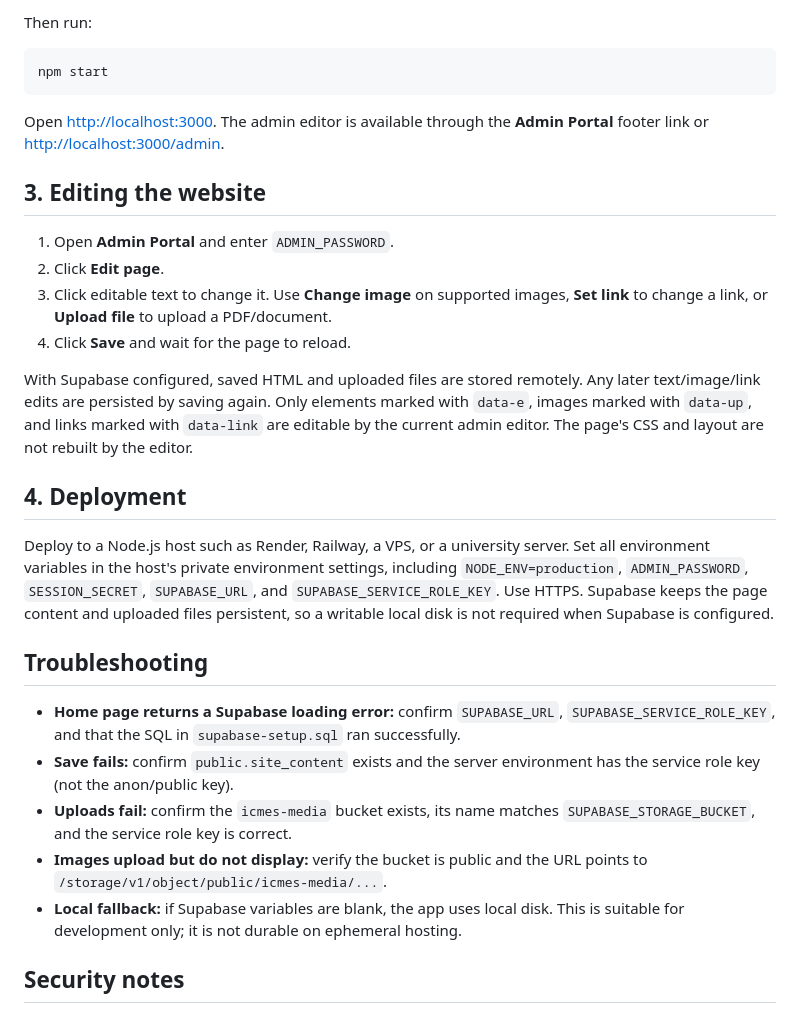
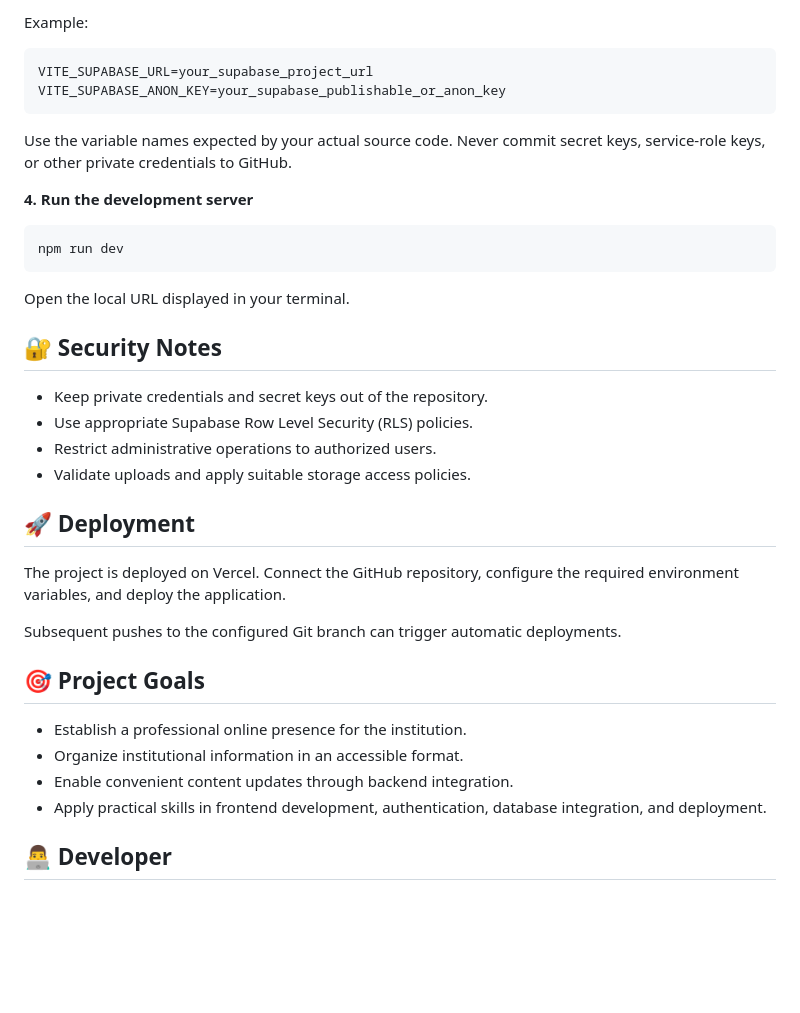
Before and after one commit to sandip2810-bhp/Arka-Jain-IC-MES-2027, a Markdown page: README.md, the part around one of its changes. Rendered like a GitHub page; blank space fills up the shorter version.

````diff
--- a/README.md
+++ b/README.md
@@ -38,32 +74,40 @@ Copy `.env.example` to `.env` and set:
 
-Then run:
+Example:
+
+```env
+VITE_SUPABASE_URL=your_supabase_project_url
+VITE_SUPABASE_ANON_KEY=your_supabase_publishable_or_anon_key
+```
+
+Use the variable names expected by your actual source code. Never commit secret keys, service-role keys, or other private credentials to GitHub.
+
+**4. Run the development server**
 
 ```bash
-npm start
+npm run dev
 ```
 
-Open <http://localhost:3000>. The admin editor is available through the **Admin Portal** footer link or <http://localhost:3000/admin>.
+Open the local URL displayed in your terminal.
 
-## 3. Editing the website
+## 🔐 Security Notes
 
-1. Open **Admin Portal** and enter `ADMIN_PASSWORD`.
-2. Click **Edit page**.
-3. Click editable text to change it. Use **Change image** on supported images, **Set link** to change a link, or **Upload file** to upload a PDF/document.
-4. Click **Save** and wait for the page to reload.
+- Keep private credentials and secret keys out of the repository.
+- Use appropriate Supabase Row Level Security (RLS) policies.
+- Restrict administrative operations to authorized users.
+- Validate uploads and apply suitable storage access policies.
 
-With Supabase configured, saved HTML and uploaded files are stored remotely. Any later text/image/link edits are persisted by saving again. Only elements marked with `data-e`, images marked with `data-up`, and links marked with `data-link` are editable by the current admin editor. The page's CSS and layout are not rebuilt by the editor.
+## 🚀 Deployment
 
-## 4. Deployment
+The project is deployed on Vercel. Connect the GitHub repository, configure the required environment variables, and deploy the application.
 
-Deploy to a Node.js host such as Render, Railway, a VPS, or a university server. Set all environment variables in the host's private environment settings, including `NODE_ENV=production`, `ADMIN_PASSWORD`, `SESSION_SECRET`, `SUPABASE_URL`, and `SUPABASE_SERVICE_ROLE_KEY`. Use HTTPS. Supabase keeps the page content and uploaded files persistent, so a writable local disk is not required when Supabase is configured.
+Subsequent pushes to the configured Git branch can trigger automatic deployments.
 
-## Troubleshooting
+## 🎯 Project Goals
 
-- **Home page returns a Supabase loading error:** confirm `SUPABASE_URL`, `SUPABASE_SERVICE_ROLE_KEY`, and that the SQL in `supabase-setup.sql` ran successfully.
-- **Save fails:** confirm `public.site_content` exists and the server environment has the service role key (not the anon/public key).
-- **Uploads fail:** confirm the `icmes-media` bucket exists, its name matches `SUPABASE_STORAGE_BUCKET`, and the service role key is correct.
-- **Images upload but do not display:** verify the bucket is public and the URL points to `/storage/v1/object/public/icmes-media/...`.
-- **Local fallback:** if Supabase variables are blank, the app uses local disk. This is suitable for development only; it is not durable on ephemeral hosting.
+- Establish a professional online presence for the institution.
+- Organize institutional information in an accessible format.
+- Enable convenient content updates through backend integration.
+- Apply practical skills in frontend development, authentication, database integration, and deployment.
 
-## Security notes
+## 👨‍💻 Developer
 
````
Also changed, not shown: other parts of README.md (+71 -30 lines).
